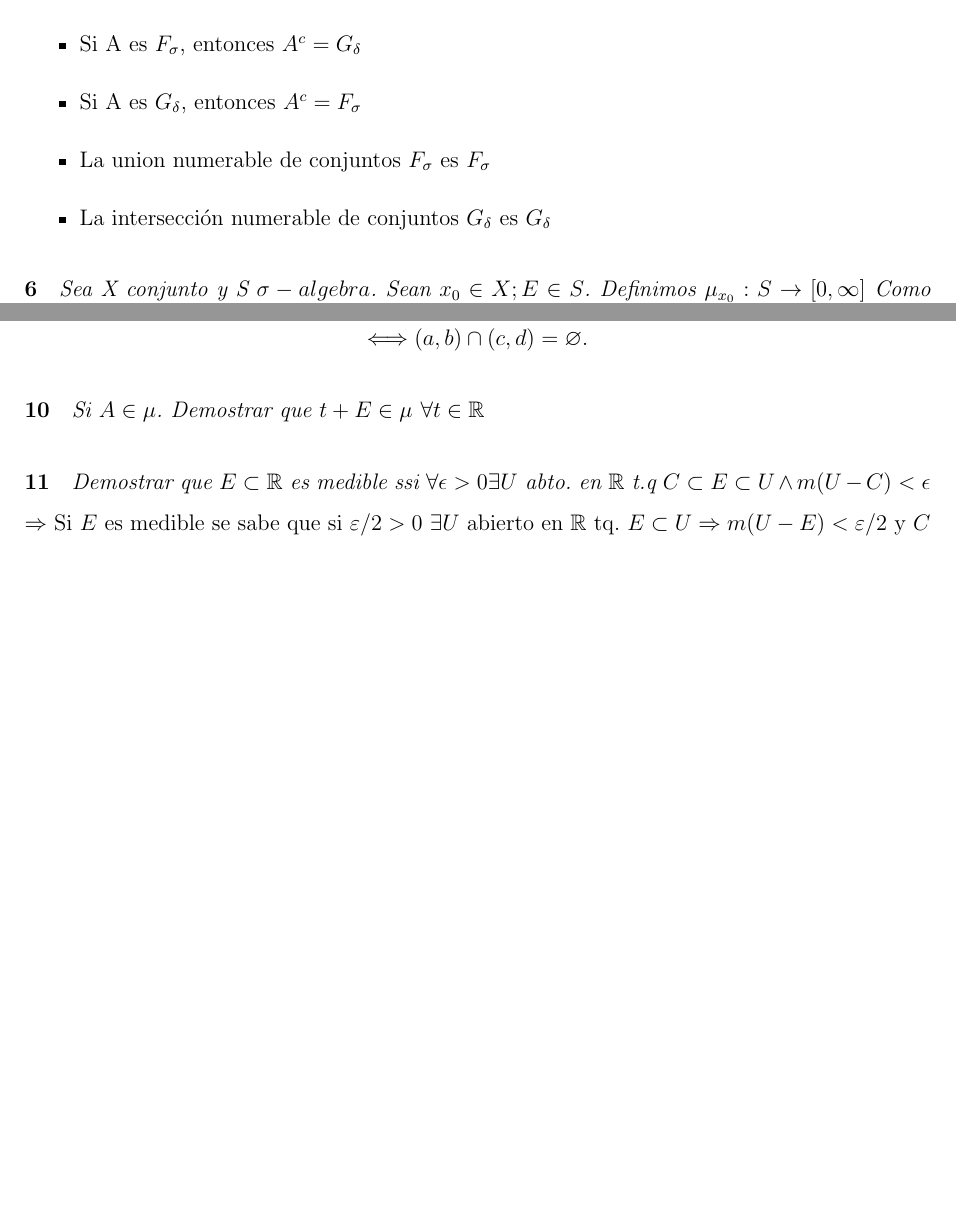
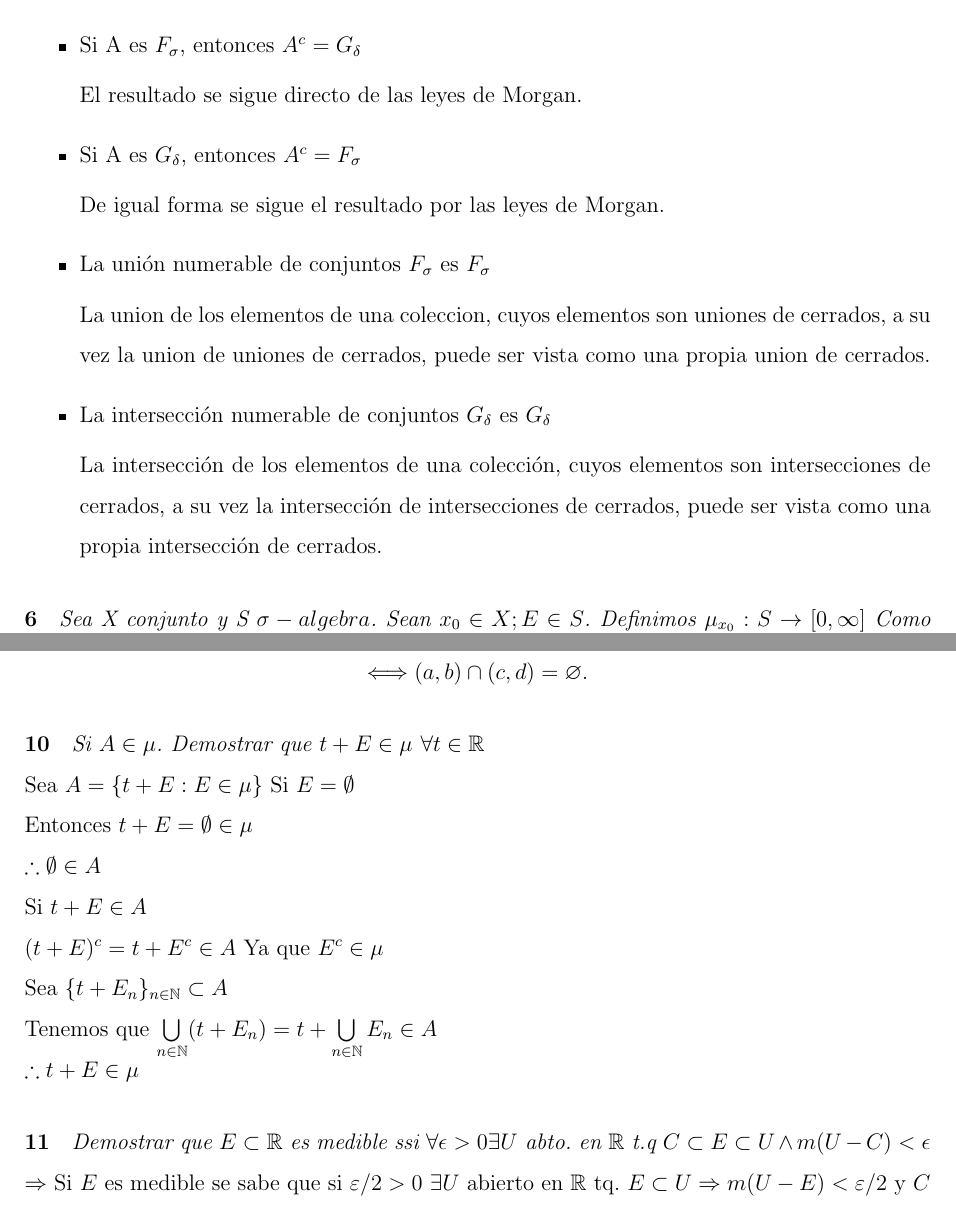
Before and after one commit to Erick-Rom/medida, a LaTeX problem sheet (Tarea1/Tarea1.tex): two parts of pages 3 and 7 of 8 before the commit and two parts of pages 3 and 7 of 9 after it, joined at a grey line, cut so that both start at the same text, the shorter picture padded with empty space. Compiled offline with pdfLaTeX.

Commit message:
Problema10

```diff
--- a/Tarea1/Tarea1.tex
+++ b/Tarea1/Tarea1.tex
@@ -18,7 +18,7 @@
 \author{Alumnos: \\
 Erick Román Montemayor Treviño - 1957959 \\
 Renata Capistrán Fuentes- 2079992\\
-Diego - \\
+Diego Sanchez- \\
 Everardo Flores Rivera - 2127301}
 \begin{document}
 \maketitle
@@ -100,10 +100,19 @@ Esto demuestra la igualdad de los conjuntos.
 
     \item Si A es $F_\sigma$, entonces $A^c=G_\delta$
 
+    El resultado se sigue directo de las leyes de Morgan.
 
     \item Si A es $G_\delta$, entonces $A^c=F_\sigma$
-    \item La union numerable de conjuntos $F_\sigma$ es $F_\sigma$
+
+    De igual forma se sigue el resultado por las leyes de Morgan.
+
+    \item La unión numerable de conjuntos $F_\sigma$ es $F_\sigma$
+
+    La union de los elementos de una coleccion, cuyos elementos son uniones de cerrados, a su vez la union de uniones de cerrados, puede ser vista como una propia union de cerrados.
+
     \item La intersección numerable de conjuntos $G_\delta$ es $G_\delta$
+
+    La intersección de los elementos de una colección, cuyos elementos son intersecciones de cerrados, a su vez la intersección de intersecciones de cerrados, puede ser vista como una propia intersección de cerrados.
 \end{itemize}
 
 \paragraph{6}
@@ -220,6 +229,22 @@ por definición de ínfimo. Por lo tanto
 \paragraph{10}
 \textit{Si $A\in\mu$. Demostrar que $t+E\in\mu$ $\forall t\in\mathbb{R}$}
 
+Sea $A=\{t+E: E\in\mu\}$
+Si $E=\emptyset$
+
+Entonces $t+E=\emptyset\in\mu$
+
+$\therefore\emptyset\in A$
+
+Si $t+E\in A$
+
+$(t+E)^c=t+E^c\in A$ Ya que $E^c\in\mu$
+
+Sea $\{t+E_n\}_{n\in\mathbb{N}}\subset A$
+
+Tenemos que $\bigcup\limits_{n\in\mathbb{N}}(t+E_n)=t+\bigcup\limits_{n\in\mathbb{N}}E_n\in A$
+
+$\therefore t+E\in\mu$
 \paragraph{11}
 \textit{Demostrar que $E\subset\mathbb{R}$ es medible ssi $\forall\epsilon>0\exists U$ abto. en  $\mathbb{R}$ t.q $C\subset E\subset U \wedge m(U-C)<\epsilon$}
 
```
Also changed, not shown: Tarea1/Tarea1.pdf, 4 other files.
